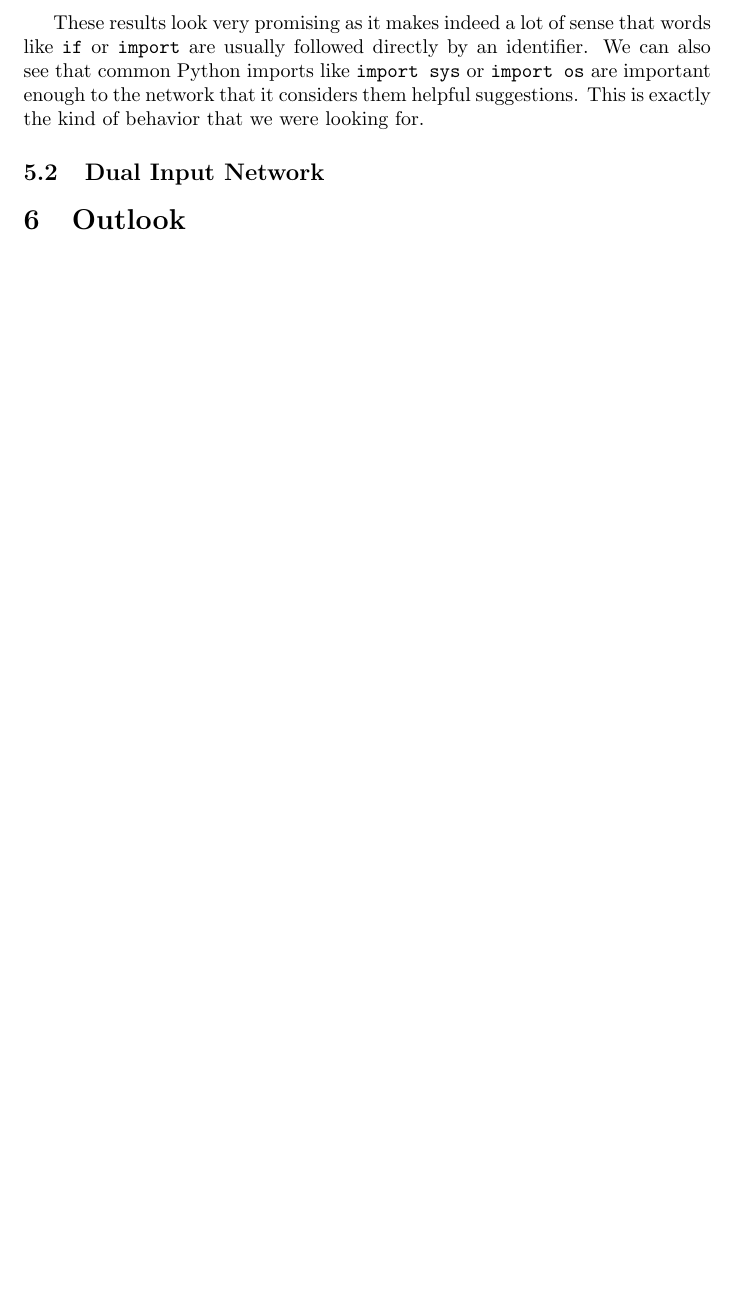
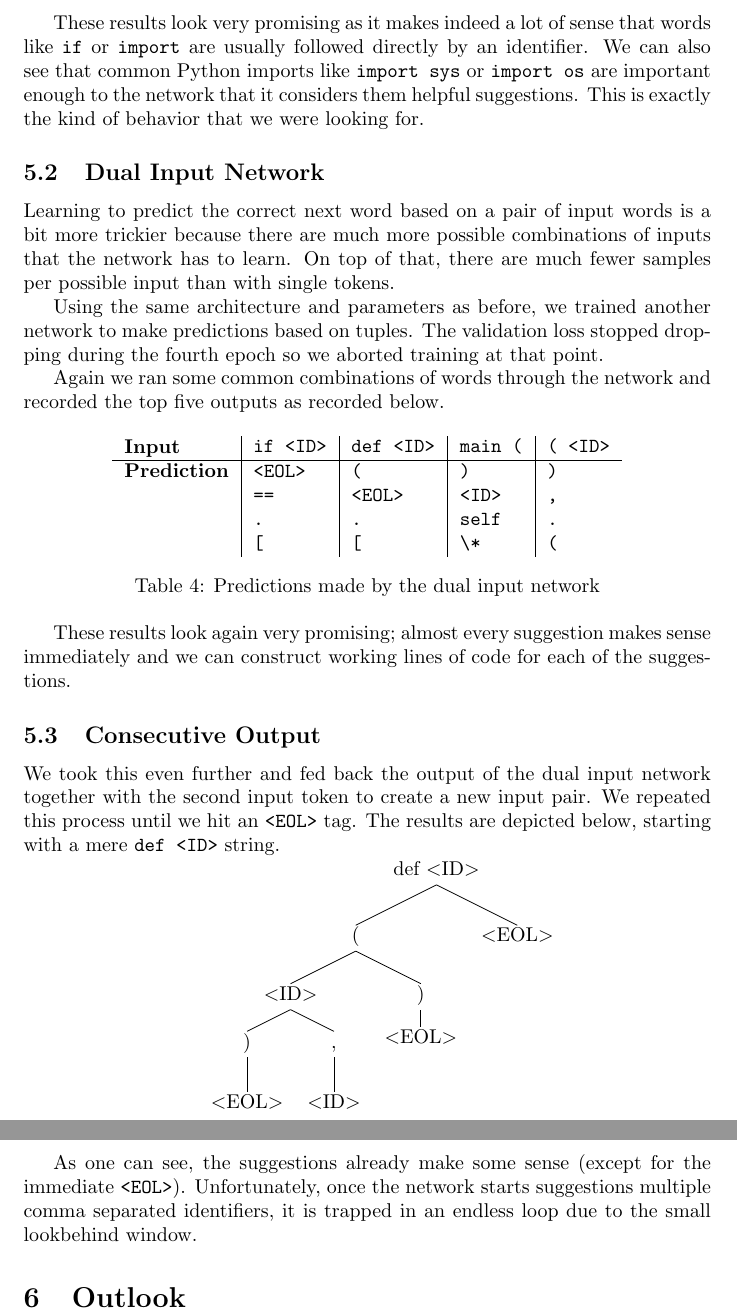
Before and after one commit to fbrei/nn-autocomp, a LaTeX paper (report/report.tex, which reads report/preamble.tex, report/results.tex): part of page 8 of 8 before the commit and two parts of pages 8 and 9 of 9 after it, the two joined at a grey line, cut so that both start at the same text, the shorter picture padded with empty space. Compiled offline with pdfLaTeX.

Commit message:
Kinda finished the results section ...

```diff
--- a/report/preamble.tex
+++ b/report/preamble.tex
@@ -38,3 +38,4 @@
 }
 
 \usepackage[table]{xcolor}
+\usepackage{qtree}
--- a/report/results.tex
+++ b/report/results.tex
@@ -34,19 +34,45 @@
   \subsection{Dual Input Network}
   \label{sub:dual_input_network}
 
-%  ['if', '<ID>'] -> <ID>
-%  ['if', '<ID>'] -> (
-%  ['if', '<ID>'] -> .
-%  ['if', '<ID>'] -> [
-%  ['def', '<ID>'] -> (
-%  ['def', '<ID>'] -> <ID>
-%  ['def', '<ID>'] -> .
-%  ['def', '<ID>'] -> [
-%  ['main', '('] -> <ID>
-%  ['main', '('] -> self
-%  ['main', '('] -> sys
-%  ['main', '('] -> argv
-%  ['(', '<ID>'] -> )
-%  ['(', '<ID>'] -> ,
-%  ['(', '<ID>'] -> <ID>
-%  ['(', '<ID>'] -> (
+    Learning to predict the correct next word based on a pair of input words is a bit more trickier
+    because there are much more possible combinations of inputs that the network has to learn.
+    On top of that, there are much fewer samples per possible input than with single tokens.
+
+    Using the same architecture and parameters as before, we trained another network to
+    make predictions based on tuples. The validation loss stopped dropping during the fourth
+    epoch so we aborted training at that point.
+
+    Again we ran some common combinations of words through the network and recorded the top
+    five outputs as recorded below.
+
+    \begin{table}[htpb]
+      \centering
+      \label{tab:doubleres}
+      \begin{tabular}{l | l | l | l | l}
+        \textbf{Input} & \verb+if <ID>+ & \verb+def <ID>+ & \verb+main (+ & \verb+( <ID>+ \\ \hline
+        \textbf{Prediction}  &  \verb+<EOL>+ &\verb+(+  & \verb+)+ & \verb+)+ \\
+          & \verb+==+ & \verb+<EOL>+ & \verb+<ID>+ & \verb+,+ \\
+          & \verb+.+ & \verb+.+ & \verb+self+ & \verb+.+ \\
+          & \verb+[+ & \verb+[+ & \verb+\*+ & \verb+(+ \\
+      \end{tabular}
+      \caption{Predictions made by the dual input network}
+    \end{table}
+
+    These results look again very promising; almost every suggestion makes sense immediately and we can
+    construct working lines of code for each of the suggestions.
+
+  \subsection{Consecutive Output}
+  \label{sub:consecutive_output}
+
+    We took this even further and fed back the output of the dual input network together with the second input token
+    to create a new input pair. We repeated this process until we hit an \verb+<EOL>+ tag. The results are depicted below,
+    starting with a mere \verb+def <ID>+ string.
+
+\Tree [.{def $<$ID$>$}
+          [.( [.{$<$ID$>$} [.) [ {$<$EOL$>$} ]] [., [$<$ID$>$ ]]]
+              [.) [.{$<$EOL$>$} ]]]
+          [.{$<$EOL$>$} ]]
+
+    As one can see, the suggestions already make some sense (except for the immediate \verb+<EOL>+). Unfortunately,
+    once the network starts suggestions multiple comma separated identifiers, it is trapped in an endless loop due
+    to the small lookbehind window.
```
Also changed, not shown: report/dataprep.tex (+3 -3 lines), report/report.pdf.
